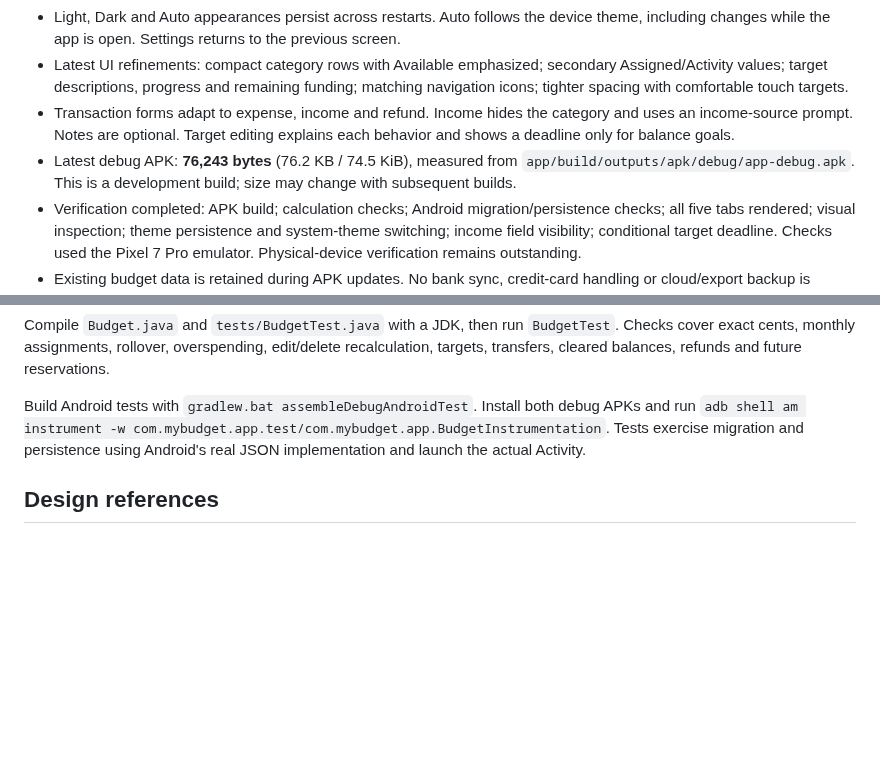
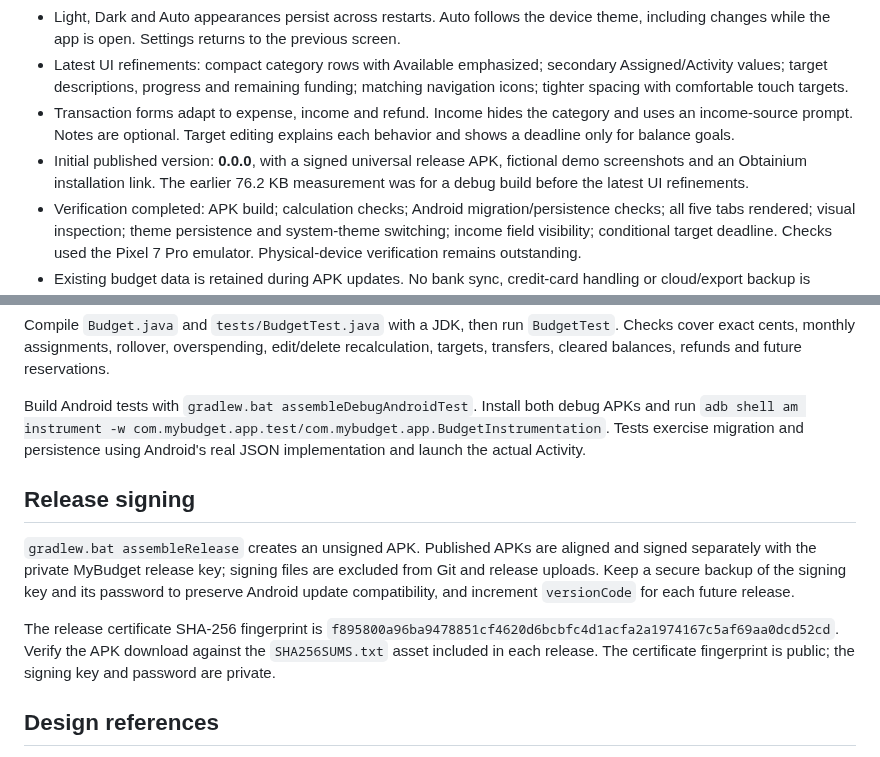
Before and after one commit to baslawson/mybudget, a Markdown page: README.md, 2 parts joined by grey strips. Drawn GitHub-style; blank space fills up the shorter version.

```diff
--- a/README.md
+++ b/README.md
@@ -10,7 +26,7 @@ A native, offline envelope budgeting app with an original interface, informed by
 - Light, Dark and Auto appearances persist across restarts. Auto follows the device theme, including changes while the app is open. Settings returns to the previous screen.
 - Latest UI refinements: compact category rows with Available emphasized; secondary Assigned/Activity values; target descriptions, progress and remaining funding; matching navigation icons; tighter spacing with comfortable touch targets.
 - Transaction forms adapt to expense, income and refund. Income hides the category and uses an income-source prompt. Notes are optional. Target editing explains each behavior and shows a deadline only for balance goals.
-- Latest debug APK: **76,243 bytes** (76.2 KB / 74.5 KiB), measured from `app/build/outputs/apk/debug/app-debug.apk`. This is a development build; size may change with subsequent builds.
+- Initial published version: **0.0.0**, with a signed universal release APK, fictional demo screenshots and an Obtainium installation link. The earlier 76.2 KB measurement was for a debug build before the latest UI refinements.
 - Verification completed: APK build; calculation checks; Android migration/persistence checks; all five tabs rendered; visual inspection; theme persistence and system-theme switching; income field visibility; conditional target deadline. Checks used the Pixel 7 Pro emulator. Physical-device verification remains outstanding.
 - Existing budget data is retained during APK updates. No bank sync, credit-card handling or cloud/export backup is implemented.
 
@@ -51,6 +67,12 @@ Compile `Budget.java` and `tests/BudgetTest.java` with a JDK, then run `BudgetTe
 
 Build Android tests with `gradlew.bat assembleDebugAndroidTest`. Install both debug APKs and run `adb shell am instrument -w com.mybudget.app.test/com.mybudget.app.BudgetInstrumentation`. Tests exercise migration and persistence using Android's real JSON implementation and launch the actual Activity.
 
+## Release signing
+
+`gradlew.bat assembleRelease` creates an unsigned APK. Published APKs are aligned and signed separately with the private MyBudget release key; signing files are excluded from Git and release uploads. Keep a secure backup of the signing key and its password to preserve Android update compatibility, and increment `versionCode` for each future release.
+
+The release certificate SHA-256 fingerprint is `f895800a96ba9478851cf4620d6bcbfc4d1acfa2a1974167c5af69aa0dcd52cd`. Verify the APK download against the `SHA256SUMS.txt` asset included in each release. The certificate fingerprint is public; the signing key and password are private.
+
 ## Design references
 
 - [YNAB setup and method](https://www.ynab.com/guide/the-ultimate-get-started-guide)
```
Also changed, not shown: other parts of README.md (+16 -0 lines), docs/screenshots/accounts-dark.png (added), docs/screenshots/home-dark.png (added), docs/screenshots/plan-dark.png (added), docs/screenshots/settings-light.png (added), docs/screenshots/spending-dark.png (added), 2 other files.
